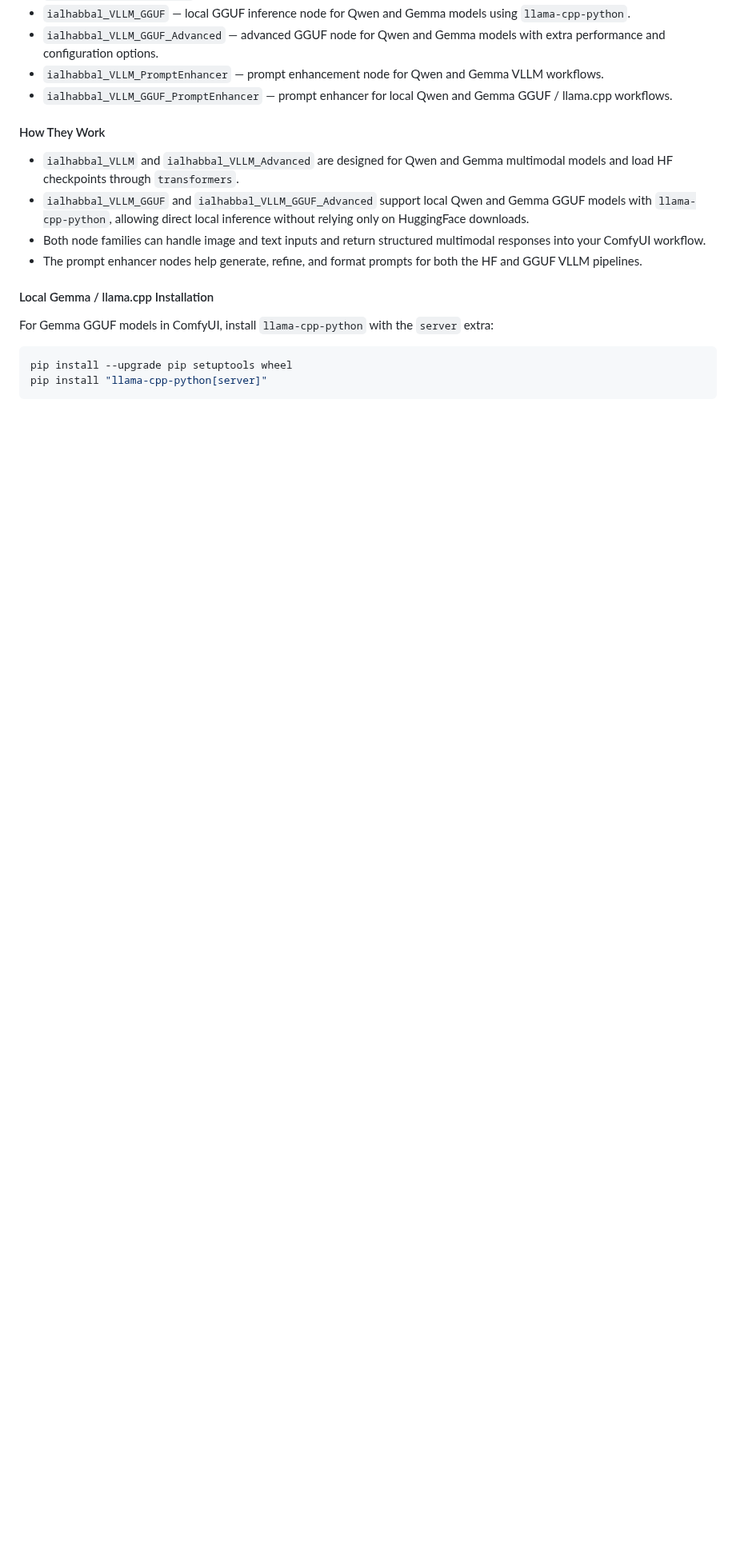
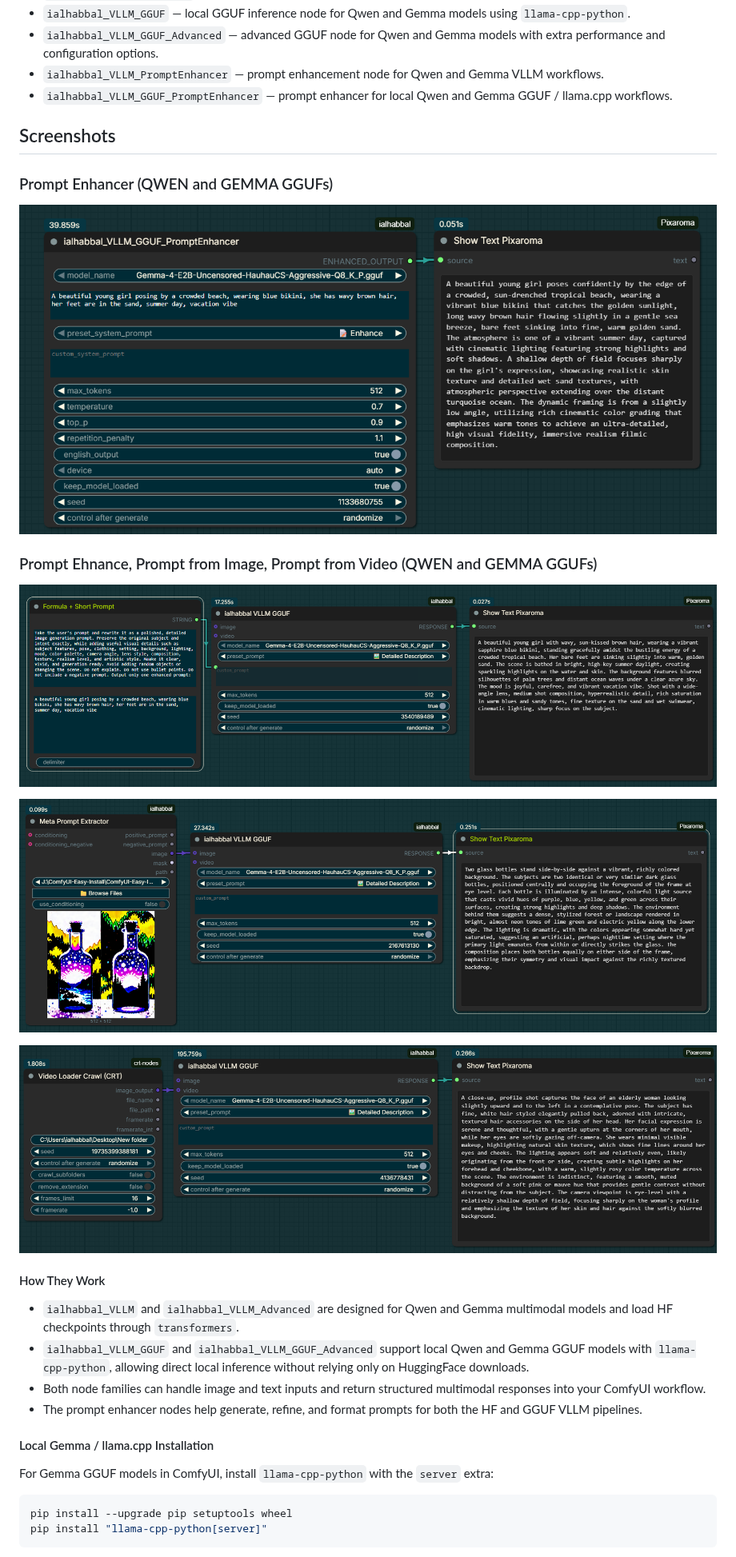
Before and after one commit to ialhabbal/ComfyUI-ialhabbal, a Markdown page: README.md, the part around the change. Shown at 80% size. GitHub-like rendering; pictures changed too: media/ialhabbal_vllm_i2t.png (added), media/ialhabbal_vllm_promptenhancer.png (added), media/ialhabbal_vllm_t2t.png (added); folded sections open; blank space fills up the shorter version.

```diff
--- a/README.md
+++ b/README.md
@@ -45,6 +45,18 @@ This package now includes the `ialhabbal_vllm` node family for Qwen and Gemma mu
 - `ialhabbal_VLLM_GGUF_Advanced` — advanced GGUF node for Qwen and Gemma models with extra performance and configuration options.
 - `ialhabbal_VLLM_PromptEnhancer` — prompt enhancement node for Qwen and Gemma VLLM workflows.
 - `ialhabbal_VLLM_GGUF_PromptEnhancer` — prompt enhancer for local Qwen and Gemma GGUF / llama.cpp workflows.
+
+## Screenshots
+
+### Prompt Enhancer (QWEN and GEMMA GGUFs)
+![ComfyUI-Prompt-Verify Node](https://raw.githubusercontent.com/ialhabbal/ComfyUI-ialhabbal/main/media/ialhabbal_vllm_promptenhancer.png)
+
+### Prompt Ehnance, Prompt from Image, Prompt from Video (QWEN and GEMMA GGUFs)
+![ComfyUI-Prompt-Verify simple workflow](https://raw.githubusercontent.com/ialhabbal/ComfyUI-ialhabbal/main/media/ialhabbal_vllm_t2t.png)
+
+![ComfyUI-Prompt-Verify in action](https://raw.githubusercontent.com/ialhabbal/ComfyUI-ialhabbal/main/media/ialhabbal_vllm_i2t.png)
+
+![ComfyUI-Prompt-Verify in action](https://raw.githubusercontent.com/ialhabbal/ComfyUI-ialhabbal/main/media/ialhabbal_vllm_v2t.png)
 
 #### How They Work
 - `ialhabbal_VLLM` and `ialhabbal_VLLM_Advanced` are designed for Qwen and Gemma multimodal models and load HF checkpoints through `transformers`.
```
Also changed, not shown: 2 other files.
